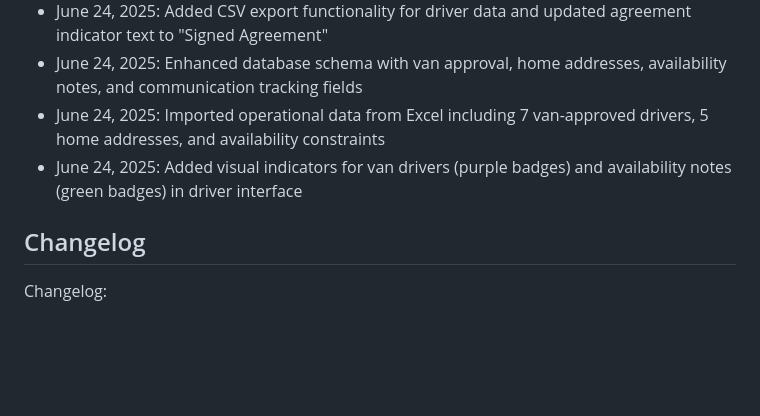
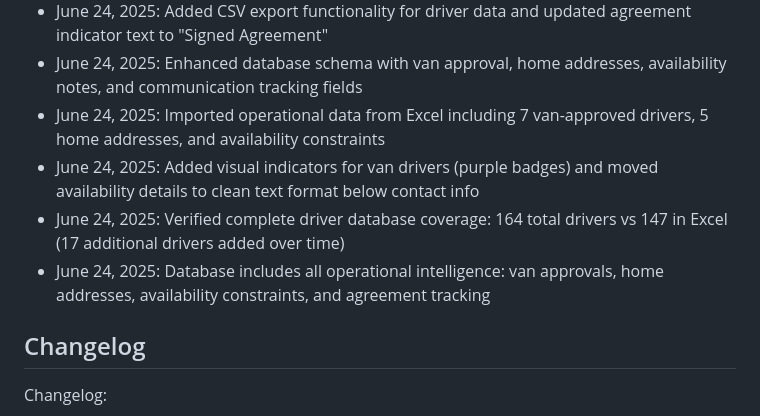
Before and after one commit to nicunursekatie/sandwichprojectplatform, a Markdown page: replit.md, the part around the change. Rendered like a GitHub page; blank space fills up the shorter version.

Commit message:
Improve display of driver information and verify database completeness
Updates the UI to show driver availability as clean text and confirms accurate driver data import.

Replit-Commit-Author: Agent
Replit-Commit-Session-Id: 5a359c96-4a5d-4a4d-8fe7-dba4623d27a4
Replit-Commit-Screenshot-Url: https://storage.googleapis.com/screenshot-production-us-central1/bb1d30f8-d852-4bae-abcd-b7c4521e3d85/151efd34-0949-4f6b-84dc-7158df742a6f.jpg

```diff
--- a/replit.md
+++ b/replit.md
@@ -127,7 +127,9 @@ Preferred communication style: Simple, everyday language.
 - June 24, 2025: Added CSV export functionality for driver data and updated agreement indicator text to "Signed Agreement"
 - June 24, 2025: Enhanced database schema with van approval, home addresses, availability notes, and communication tracking fields
 - June 24, 2025: Imported operational data from Excel including 7 van-approved drivers, 5 home addresses, and availability constraints
-- June 24, 2025: Added visual indicators for van drivers (purple badges) and availability notes (green badges) in driver interface
+- June 24, 2025: Added visual indicators for van drivers (purple badges) and moved availability details to clean text format below contact info
+- June 24, 2025: Verified complete driver database coverage: 164 total drivers vs 147 in Excel (17 additional drivers added over time)
+- June 24, 2025: Database includes all operational intelligence: van approvals, home addresses, availability constraints, and agreement tracking
 
 ## Changelog
 
```
